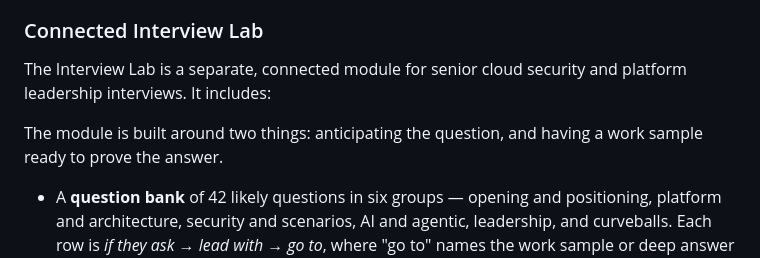
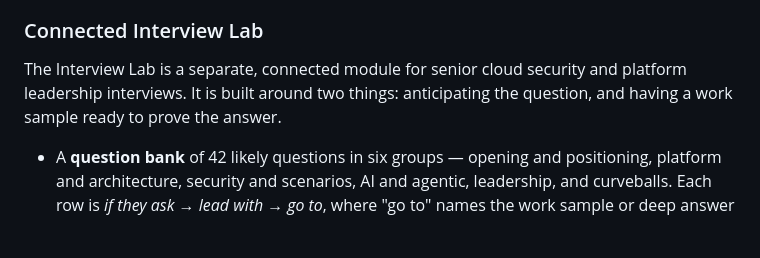
Before and after one commit to icyyd/ai-ramp-up-interactive, a Markdown page: README.md, the part around the change. Drawn GitHub-style; blank space fills up the shorter version.

Commit message:
Fix dangling lead-in in Interview Lab README section

```diff
--- a/README.md
+++ b/README.md
@@ -21,9 +21,7 @@ Thirteen chapters, roughly 230 to 280 hours total. Each chapter includes:
 
 ### Connected Interview Lab
 
-The Interview Lab is a separate, connected module for senior cloud security and platform leadership interviews. It includes:
-
-The module is built around two things: anticipating the question, and having a work sample ready to prove the answer.
+The Interview Lab is a separate, connected module for senior cloud security and platform leadership interviews. It is built around two things: anticipating the question, and having a work sample ready to prove the answer.
 
 - A **question bank** of 42 likely questions in six groups — opening and positioning, platform and architecture, security and scenarios, AI and agentic, leadership, and curveballs. Each row is *if they ask → lead with → go to*, where "go to" names the work sample or deep answer that proves it.
 - **Eight STAR work samples**, each with situation, task, action, result, lesson, and the proof points to have ready
```
